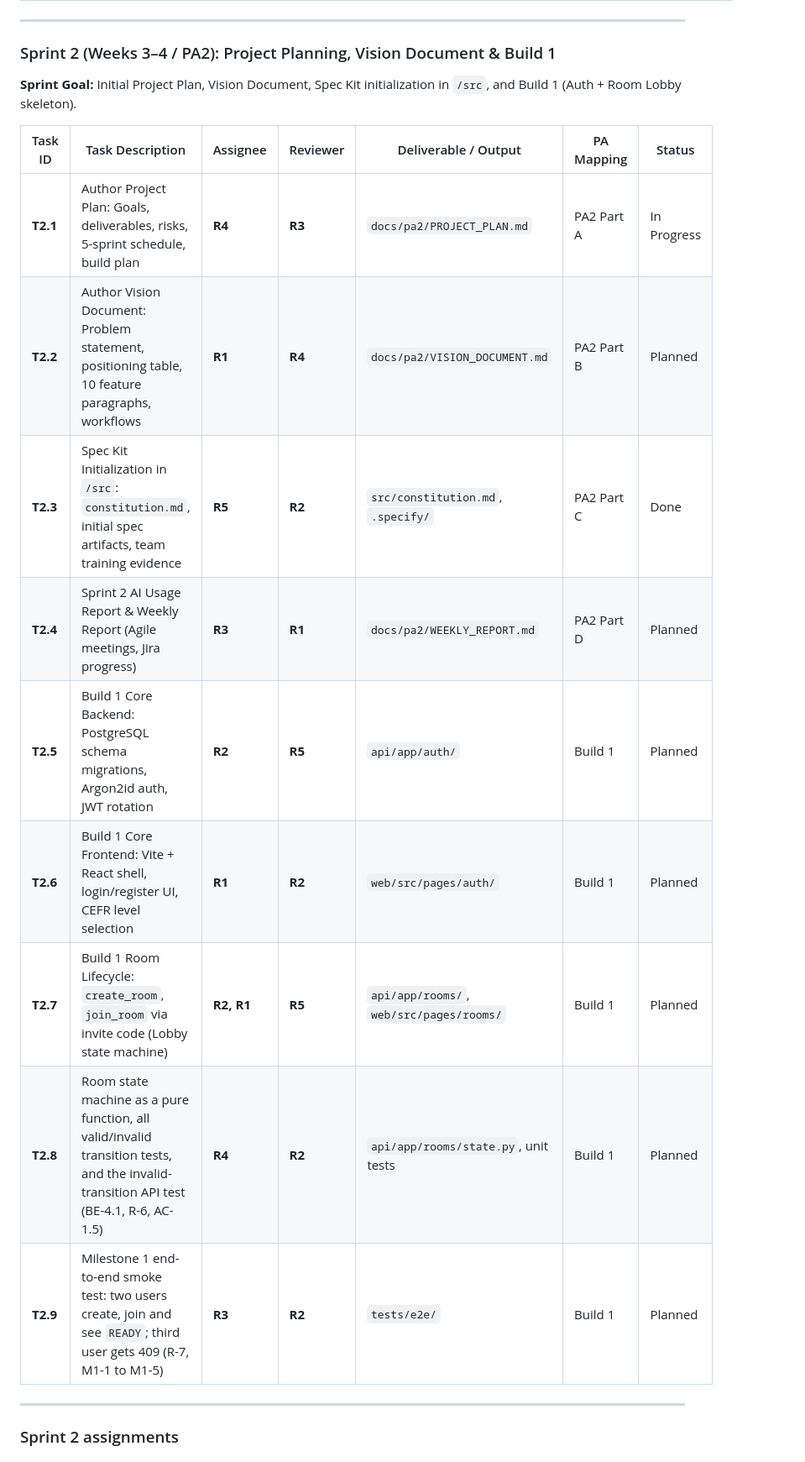
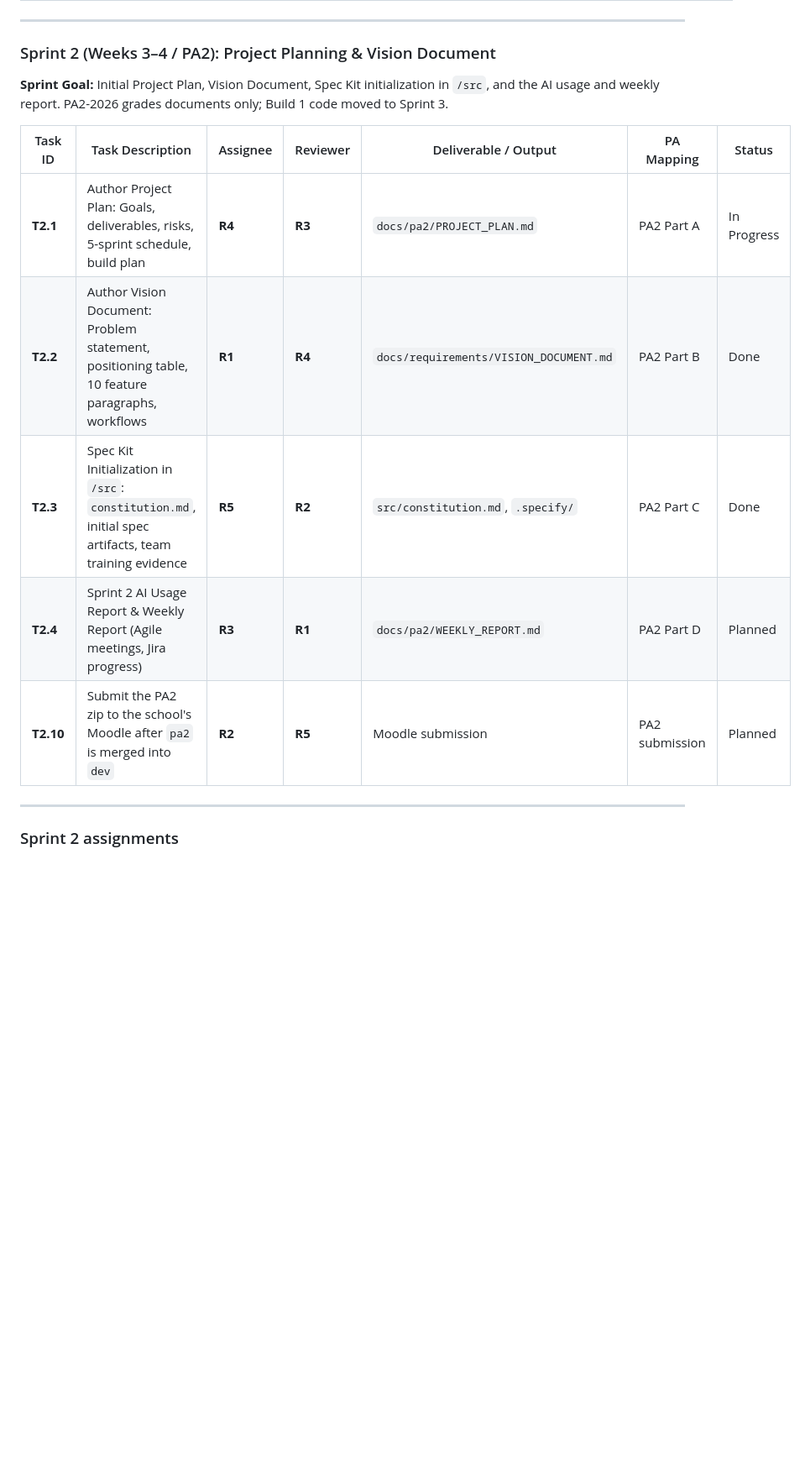
Before and after one commit to nguyendinhthienloc/DebateSpeak, a Markdown page: docs/management/SPRINT_TASKS.md, the part around one of its changes. Shown at 84% size. GitHub-like rendering; blank space fills up the shorter version.

Commit message:
docs(roadmap): move Build 1 from Sprint 2 to Sprint 3 in roadmap and sprint tasks

```diff
--- a/docs/management/SPRINT_TASKS.md
+++ b/docs/management/SPRINT_TASKS.md
@@ -44,20 +44,16 @@
 
 ---
 
-### Sprint 2 (Weeks 3–4 / PA2): Project Planning, Vision Document & Build 1
-**Sprint Goal:** Initial Project Plan, Vision Document, Spec Kit initialization in `/src`, and Build 1 (Auth + Room Lobby skeleton).
+### Sprint 2 (Weeks 3–4 / PA2): Project Planning & Vision Document
+**Sprint Goal:** Initial Project Plan, Vision Document, Spec Kit initialization in `/src`, and the AI usage and weekly report. PA2-2026 grades documents only; Build 1 code moved to Sprint 3.
 
 | Task ID | Task Description | Assignee | Reviewer | Deliverable / Output | PA Mapping | Status |
 |---|---|---|---|---|---|---|
 | **T2.1** | Author Project Plan: Goals, deliverables, risks, 5-sprint schedule, build plan | **R4** | **R3** | `docs/pa2/PROJECT_PLAN.md` | PA2 Part A | In Progress |
-| **T2.2** | Author Vision Document: Problem statement, positioning table, 10 feature paragraphs, workflows | **R1** | **R4** | `docs/pa2/VISION_DOCUMENT.md` | PA2 Part B | Planned |
+| **T2.2** | Author Vision Document: Problem statement, positioning table, 10 feature paragraphs, workflows | **R1** | **R4** | `docs/requirements/VISION_DOCUMENT.md` | PA2 Part B | Done |
 | **T2.3** | Spec Kit Initialization in `/src`: `constitution.md`, initial spec artifacts, team training evidence | **R5** | **R2** | `src/constitution.md`, `.specify/` | PA2 Part C | Done |
 | **T2.4** | Sprint 2 AI Usage Report & Weekly Report (Agile meetings, Jira progress) | **R3** | **R1** | `docs/pa2/WEEKLY_REPORT.md` | PA2 Part D | Planned |
-| **T2.5** | Build 1 Core Backend: PostgreSQL schema migrations, Argon2id auth, JWT rotation | **R2** | **R5** | `api/app/auth/` | Build 1 | Planned |
-| **T2.6** | Build 1 Core Frontend: Vite + React shell, login/register UI, CEFR level selection | **R1** | **R2** | `web/src/pages/auth/` | Build 1 | Planned |
-| **T2.7** | Build 1 Room Lifecycle: `create_room`, `join_room` via invite code (Lobby state machine) | **R2, R1** | **R5** | `api/app/rooms/`, `web/src/pages/rooms/` | Build 1 | Planned |
-| **T2.8** | Room state machine as a pure function, all valid/invalid transition tests, and the invalid-transition API test (BE-4.1, R-6, AC-1.5) | **R4** | **R2** | `api/app/rooms/state.py`, unit tests | Build 1 | Planned |
-| **T2.9** | Milestone 1 end-to-end smoke test: two users create, join and see `READY`; third user gets 409 (R-7, M1-1 to M1-5) | **R3** | **R2** | `tests/e2e/` | Build 1 | Planned |
+| **T2.10** | Submit the PA2 zip to the school's Moodle after `pa2` is merged into `dev` | **R2** | **R5** | Moodle submission | PA2 submission | Planned |
 
 ---
 
```
Also changed, not shown: other parts of docs/management/SPRINT_TASKS.md (+6 -1 lines), docs/ROADMAP.md (+6 -5 lines).
